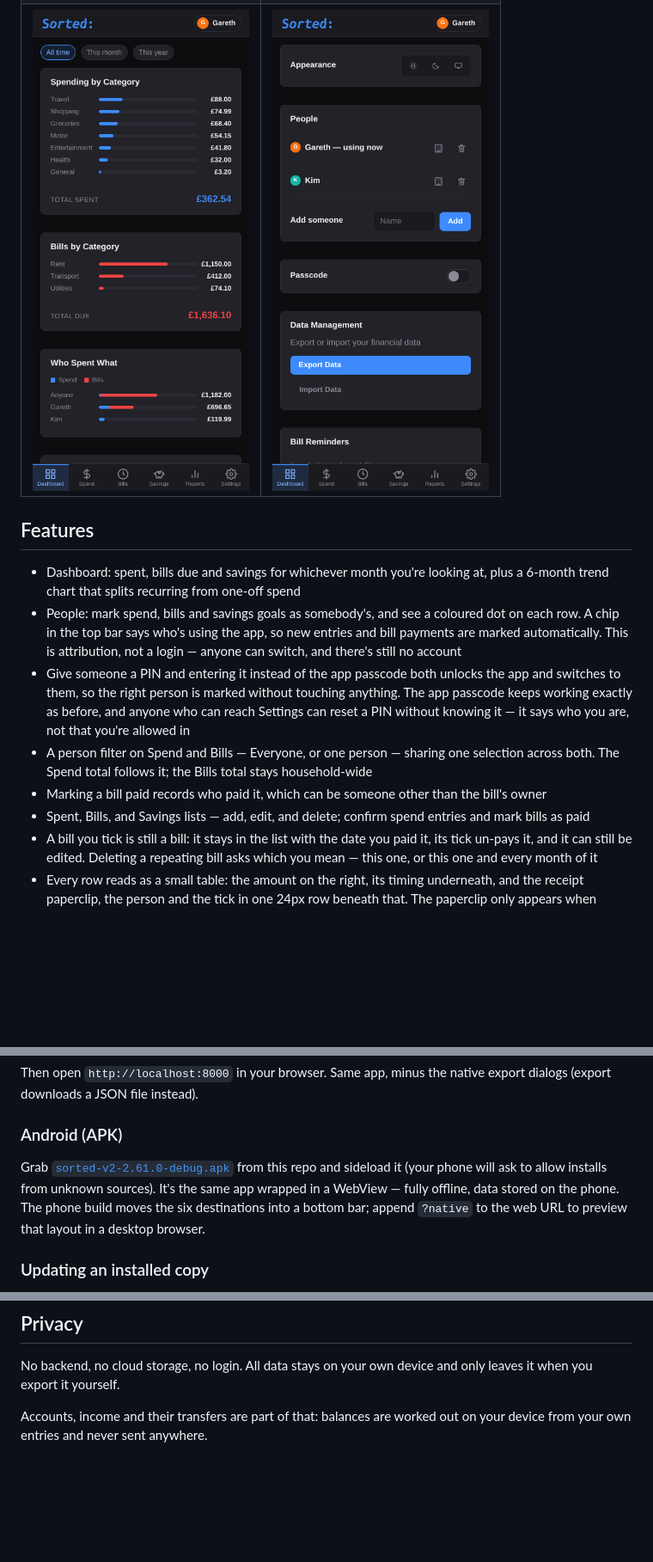
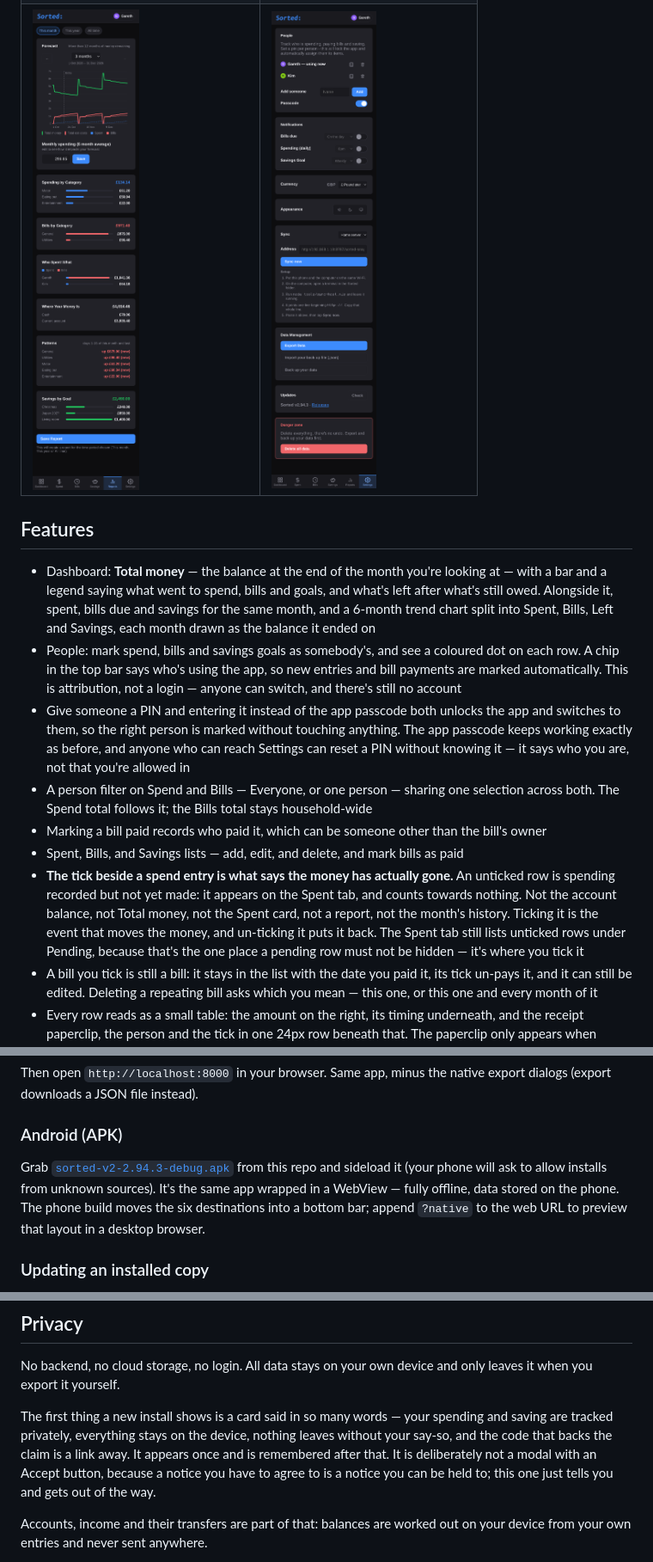
Before and after one commit to jaquesbody/sorted, a Markdown page: README.md, 3 parts joined by grey strips. Shown: that part at 86% size. Rendered like a GitHub page; pictures changed too: docs/screenshots/reports.png, docs/screenshots/settings.png; blank space fills up the shorter version.

```diff
--- a/README.md
+++ b/README.md
@@ -19,12 +18,13 @@ current account and some cash, two goals, and a month with a bill already paid.
 
 ## Features
 
-- Dashboard: spent, bills due and savings for whichever month you're looking at, plus a 6-month trend chart that splits recurring from one-off spend
+- Dashboard: **Total money** — the balance at the end of the month you're looking at — with a bar and a legend saying what went to spend, bills and goals, and what's left after what's still owed. Alongside it, spent, bills due and savings for the same month, and a 6-month trend chart split into Spent, Bills, Left and Savings, each month drawn as the balance it ended on
 - People: mark spend, bills and savings goals as somebody's, and see a coloured dot on each row. A chip in the top bar says who's using the app, so new entries and bill payments are marked automatically. This is attribution, not a login — anyone can switch, and there's still no account
 - Give someone a PIN and entering it instead of the app passcode both unlocks the app and switches to them, so the right person is marked without touching anything. The app passcode keeps working exactly as before, and anyone who can reach Settings can reset a PIN without knowing it — it says who you are, not that you're allowed in
 - A person filter on Spend and Bills — Everyone, or one person — sharing one selection across both. The Spend total follows it; the Bills total stays household-wide
 - Marking a bill paid records who paid it, which can be someone other than the bill's owner
-- Spent, Bills, and Savings lists — add, edit, and delete; confirm spend entries and mark bills as paid
+- Spent, Bills, and Savings lists — add, edit, and delete, and mark bills as paid
+- **The tick beside a spend entry is what says the money has actually gone.** An unticked row is spending recorded but not yet made: it appears on the Spent tab, and counts towards nothing. Not the account balance, not Total money, not the Spent card, not a report, not the month's history. Ticking it is the event that moves the money, and un-ticking it puts it back. The Spent tab still lists unticked rows under Pending, because that's the one place a pending row must not be hidden — it's where you tick it
 - A bill you tick is still a bill: it stays in the list with the date you paid it, its tick un-pays it, and it can still be edited. Deleting a repeating bill asks which you mean — this one, or this one and every month of it
 - Every row reads as a small table: the amount on the right, its timing underneath, and the receipt paperclip, the person and the tick in one 24px row beneath that. The paperclip only appears when there's actually a picture
 - Recurring: say whether something repeats monthly or annually. It rolls its due date forward by that much when paid, and projects its own next occurrences into the months ahead — twelve months for monthly, the same time next year for annual — so stepping forward shows what those months hold instead of an empty page. Projected rows are dashed, marked, and have no buttons: they're a forecast, not something to pay
@@ -88,7 +88,7 @@ Then open `http://localhost:8000` in your browser. Same app, minus the native ex
 
 ### Android (APK)
 
-Grab [`sorted-v2-2.61.0-debug.apk`](sorted-v2-2.61.0-debug.apk) from this repo and sideload it (your phone will ask to allow installs from unknown sources). It's the same app wrapped in a WebView — fully offline, data stored on the phone. The phone build moves the six destinations into a bottom bar; append `?native` to the web URL to preview that layout in a desktop browser.
+Grab [`sorted-v2-2.94.3-debug.apk`](sorted-v2-2.94.3-debug.apk) from this repo and sideload it (your phone will ask to allow installs from unknown sources). It's the same app wrapped in a WebView — fully offline, data stored on the phone. The phone build moves the six destinations into a bottom bar; append `?native` to the web URL to preview that layout in a desktop browser.
 
 ### Updating an installed copy
 
@@ -120,6 +120,8 @@ Note: importing JSON works on every platform and accepts only a Sorted backup
 
 No backend, no cloud storage, no login. All data stays on your own device and only leaves it when you export it yourself.
 
+The first thing a new install shows is a card said in so many words — your spending and saving are tracked privately, everything stays on the device, nothing leaves without your say-so, and the code that backs the claim is a link away. It appears once and is remembered after that. It is deliberately not a modal with an Accept button, because a notice you have to agree to is a notice you can be held to; this one just tells you and gets out of the way.
+
 Accounts, income and their transfers are part of that: balances are worked out on your device from your own entries and never sent anywhere.
 
 Reminders are local too, and can only be as private as the thing they mention: a bill notification carries its title and amount, and the spending nudge says whether today is empty. Anyone holding the phone can read that from the lock screen — the same exposure the app's own lock screen already has. There's no server that could see any of it, and no reminder can be turned into anything that reaches anyone else. The Forecast card projects your balance **day by day** over a window you choose — 1, 3, 6 or 12 months — from your balances, your income's dates, your bills' dates and an average of your other spending. Step it back a month and it shows days you actually recorded rather than a projection. It tells you the lowest point your balance reaches and when, which is usually just before payday.
```
Also changed, not shown: other parts of README.md (+5 -6 lines), docs/screenshots/bills.png, docs/screenshots/dashboard.png, docs/screenshots/savings.png, docs/screenshots/spend.png, 6 other files.
